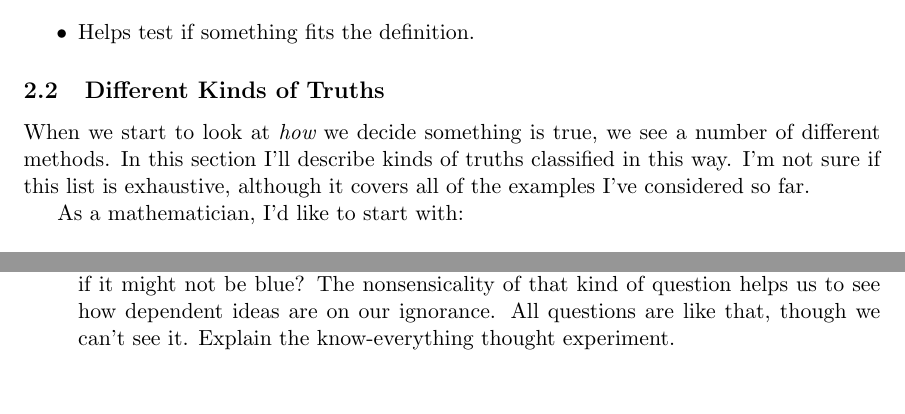
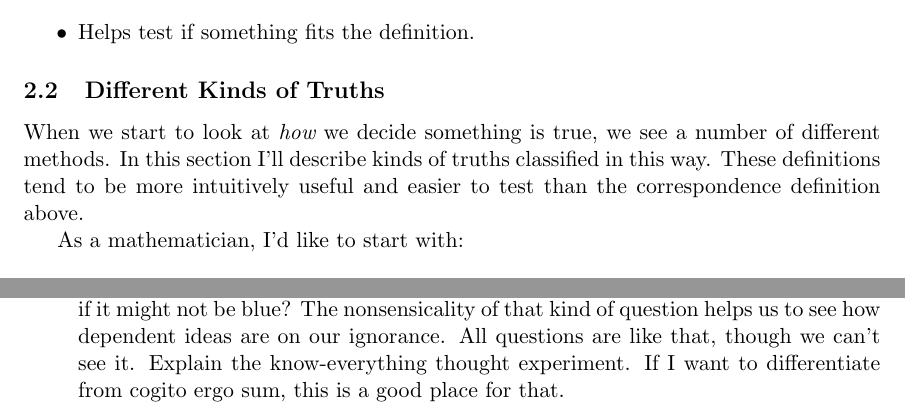
Before and after one commit to tylerneylon/truth, a LaTeX document (truth.tex): two parts of pages 3 and 9 of 10, joined at a grey line, cut so that both start at the same text, the shorter picture padded with empty space. Compiled offline with pdfLaTeX.

Commit message:
Internal comments on realism / Descartes.
I was thinking about how I may or may not want to relate this article to
some relevant previous lines of thought.

```diff
--- a/truth.tex
+++ b/truth.tex
@@ -185,12 +185,15 @@ Learning from the weakness of definition \ref{d1}, a good definition:
     \item Helps test if something fits the definition.
 \end{itemize}
 
+% TODO Add a sentence or two to better tie together this direction with the next
+%      section.
+
 \subsection{Different Kinds of Truths}
 
 When we start to look at {\em how} we decide something is true, we see a number
 of different methods. In this section I'll describe kinds of truths classified
-in this way. I'm not sure if this list is exhaustive, although it covers all of
-the examples I've considered so far.
+in this way. These definitions tend to be more intuitively useful and easier to
+test than the correspondence definition above.
 
 As a mathematician, I'd like to start with:
 
@@ -609,7 +632,8 @@ This might be a good approximate line of thinking:
         What color is blue if it might not be blue? The nonsensicality of that
         kind of question helps us to see how dependent ideas are on our
         ignorance. All questions are like that, though we can't see it. Explain
-        the know-everything thought experiment.
+        the know-everything thought experiment. If I want to differentiate from
+        cogito ergo sum, this is a good place for that.
     \item Argue that our concept of truth is arbitrary. Most of our concepts of
         truth have unclear edge cases. That is most of what we deal with in our
         daily lives, and most of what we mean when we try to understand what is
```
Also changed, not shown: truth.tex (26 more changed lines).
